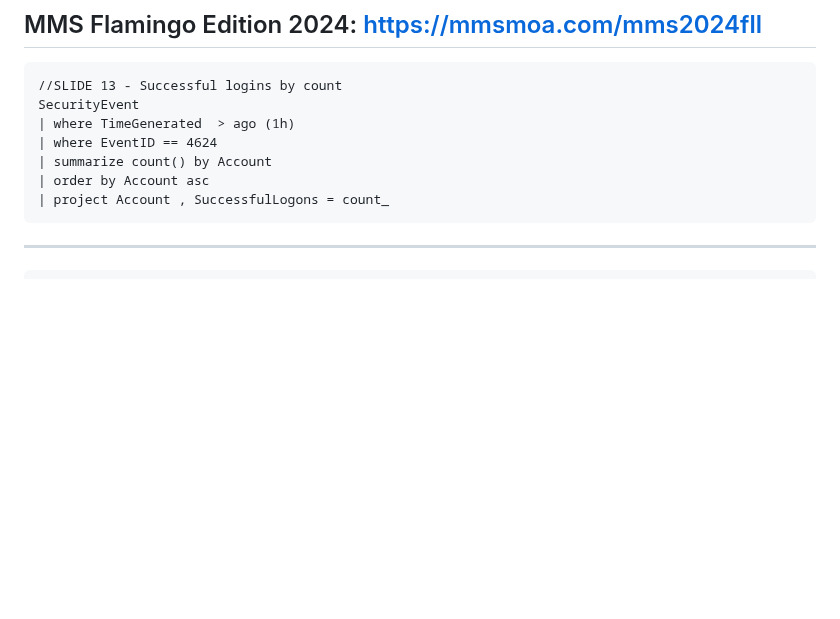
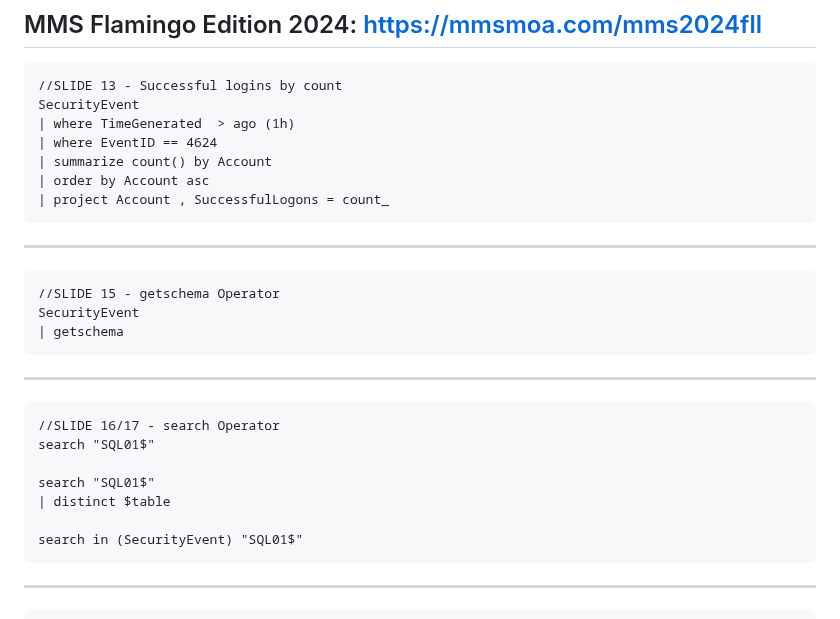
Before and after one commit to rod-trent/JunkDrawer, a Markdown page: MMSFlamingo2024/Readme.md, the part around the change. Rendered like a GitHub page; blank space fills up the shorter version.

````diff
--- a/MMSFlamingo2024/Readme.md
+++ b/MMSFlamingo2024/Readme.md
@@ -10,6 +10,22 @@ SecurityEvent
 | summarize count() by Account
 | order by Account asc
 | project Account , SuccessfulLogons = count_
+```
+---
+```
+//SLIDE 15 - getschema Operator
+SecurityEvent
+| getschema
+```
+---
+```
+//SLIDE 16/17 - search Operator
+search "SQL01$"
+
+search "SQL01$"
+| distinct $table
+
+search in (SecurityEvent) "SQL01$"
 ```
 ---
 ```
````
